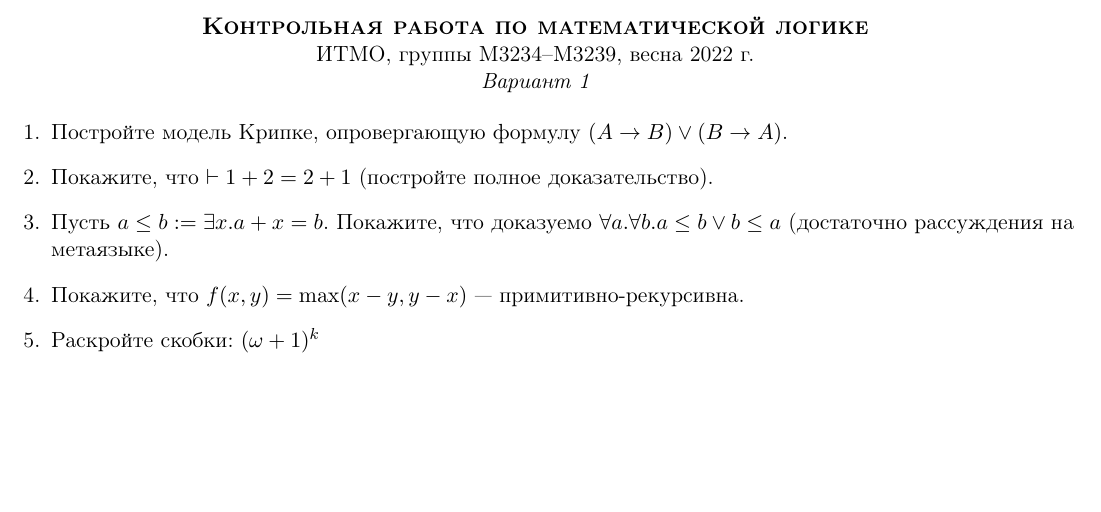
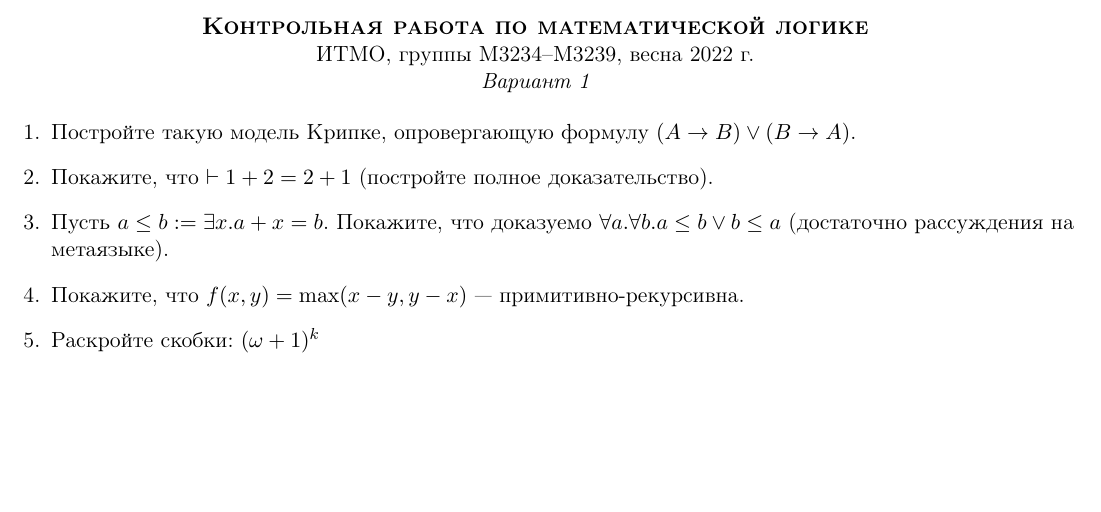
Before and after one commit to shd/logic2022, a LaTeX document (test-paper.tex): part of the page, cut so that both start at the same text. Compiled offline with pdfLaTeX.

Commit message:
update test paper

```diff
--- a/test-paper.tex
+++ b/test-paper.tex
@@ -16,7 +16,7 @@
 %\vspace{0.3cm}
 
 \begin{enumerate}
-\item Постройте модель Крипке, опровергающую формулу $(A \rightarrow B) \vee (B \rightarrow A)$.
+\item Постройте такую модель Крипке, опровергающую формулу $(A \rightarrow B) \vee (B \rightarrow A)$.
 \item Покажите, что $\vdash 1+2 = 2+ 1$ (постройте полное доказательство).
 \item Пусть $a \le b := \exists x.a + x = b$. Покажите, что доказуемо $\forall a.\forall b.a \le b \vee b \le a$
 (достаточно рассуждения на метаязыке).
```
